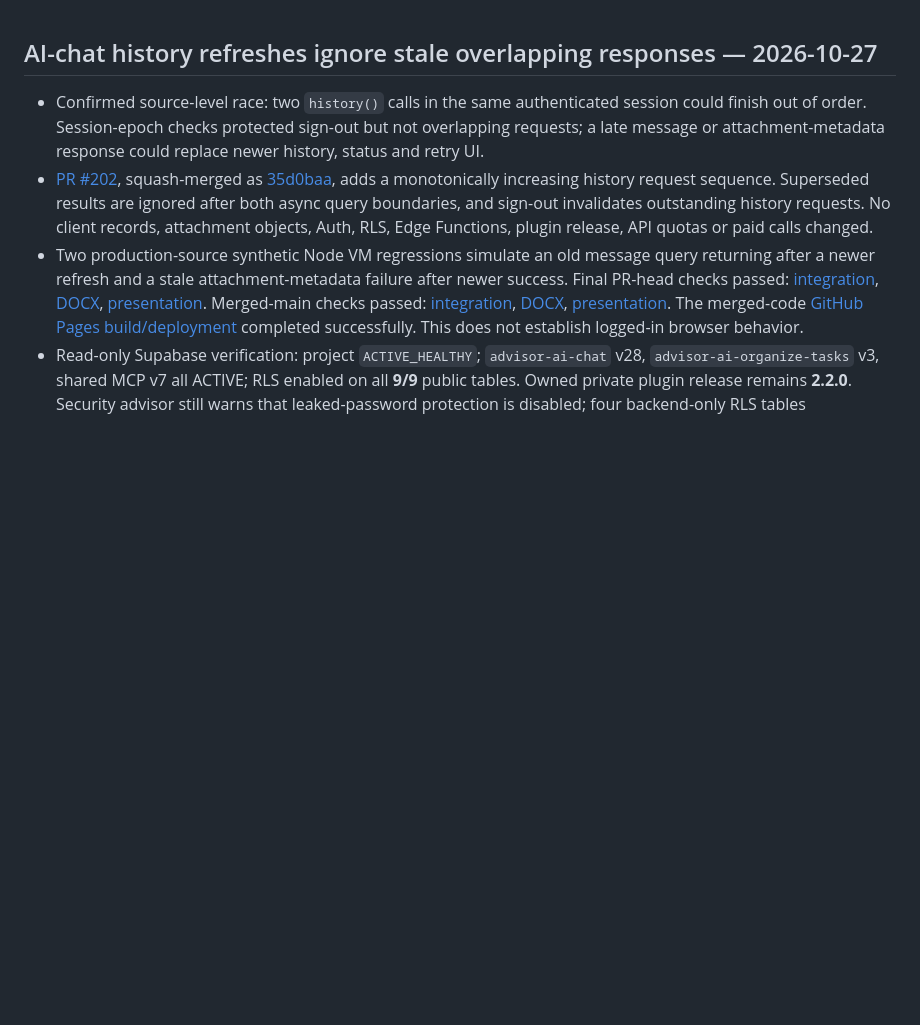
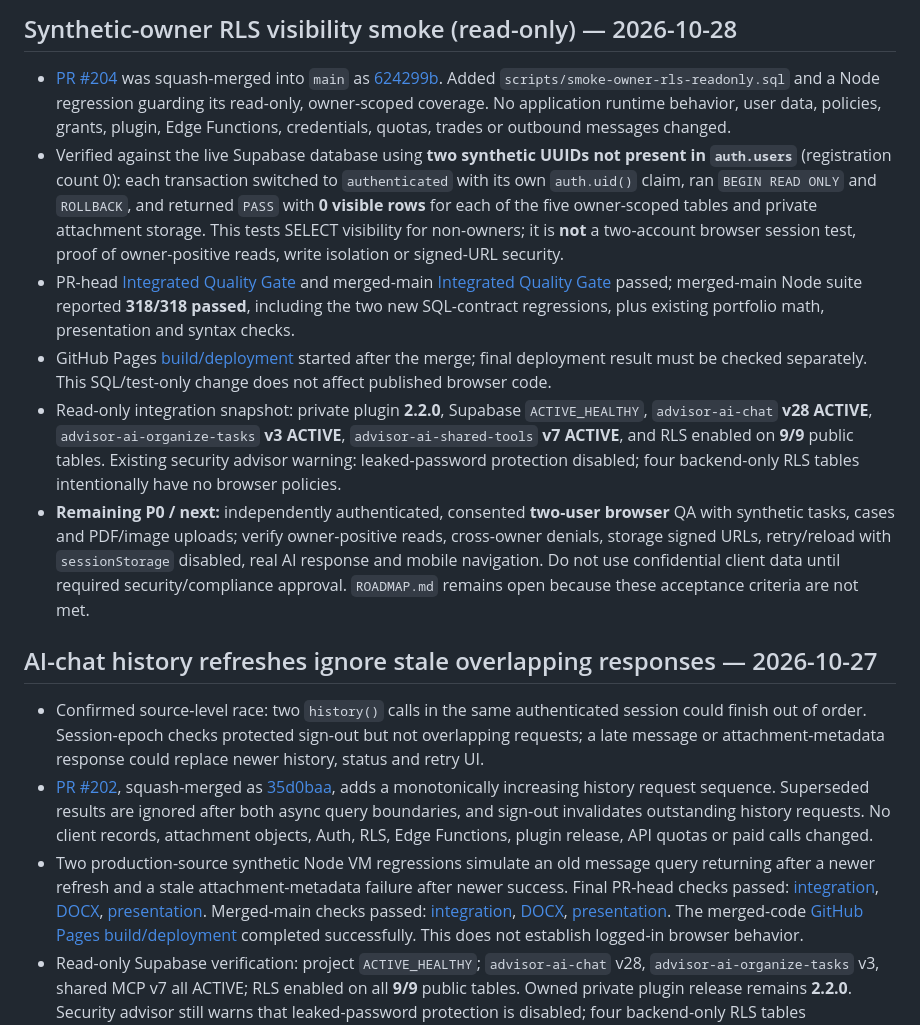
Before and after one commit to ablaiskiy5/advisor-ai-website, a Markdown page: PROJECT_STATE.md, the part around the change. GitHub-like rendering; blank space fills up the shorter version.

Commit message:
Record verified synthetic RLS smoke and remaining authenticated QA gates

```diff
--- a/PROJECT_STATE.md
+++ b/PROJECT_STATE.md
@@ -1,3 +1,12 @@
+## Synthetic-owner RLS visibility smoke (read-only) — 2026-10-28
+
+- [PR #204](https://github.com/ablaiskiy5/advisor-ai-website/pull/204) was squash-merged into `main` as [624299b](https://github.com/ablaiskiy5/advisor-ai-website/commit/624299ba1b17909585dac6a54ef8e68e8210cf28). Added `scripts/smoke-owner-rls-readonly.sql` and a Node regression guarding its read-only, owner-scoped coverage. No application runtime behavior, user data, policies, grants, plugin, Edge Functions, credentials, quotas, trades or outbound messages changed.
+- Verified against the live Supabase database using **two synthetic UUIDs not present in `auth.users`** (registration count 0): each transaction switched to `authenticated` with its own `auth.uid()` claim, ran `BEGIN READ ONLY` and `ROLLBACK`, and returned `PASS` with **0 visible rows** for each of the five owner-scoped tables and private attachment storage. This tests SELECT visibility for non-owners; it is **not** a two-account browser session test, proof of owner-positive reads, write isolation or signed-URL security.
+- PR-head [Integrated Quality Gate](https://github.com/ablaiskiy5/advisor-ai-website/actions/runs/40567523755) and merged-main [Integrated Quality Gate](https://github.com/ablaiskiy5/advisor-ai-website/actions/runs/40567612691) passed; merged-main Node suite reported **318/318 passed**, including the two new SQL-contract regressions, plus existing portfolio math, presentation and syntax checks.
+- GitHub Pages [build/deployment](https://github.com/ablaiskiy5/advisor-ai-website/actions/runs/40567627699) started after the merge; final deployment result must be checked separately. This SQL/test-only change does not affect published browser code.
+- Read-only integration snapshot: private plugin **2.2.0**, Supabase `ACTIVE_HEALTHY`, `advisor-ai-chat` **v28 ACTIVE**, `advisor-ai-organize-tasks` **v3 ACTIVE**, `advisor-ai-shared-tools` **v7 ACTIVE**, and RLS enabled on **9/9** public tables. Existing security advisor warning: leaked-password protection disabled; four backend-only RLS tables intentionally have no browser policies.
+- **Remaining P0 / next:** independently authenticated, consented **two-user browser** QA with synthetic tasks, cases and PDF/image uploads; verify owner-positive reads, cross-owner denials, storage signed URLs, retry/reload with `sessionStorage` disabled, real AI response and mobile navigation. Do not use confidential client data until required security/compliance approval. `ROADMAP.md` remains open because these acceptance criteria are not met.
+
 ## AI-chat history refreshes ignore stale overlapping responses — 2026-10-27
 
 - Confirmed source-level race: two `history()` calls in the same authenticated session could finish out of order. Session-epoch checks protected sign-out but not overlapping requests; a late message or attachment-metadata response could replace newer history, status and retry UI.
```
